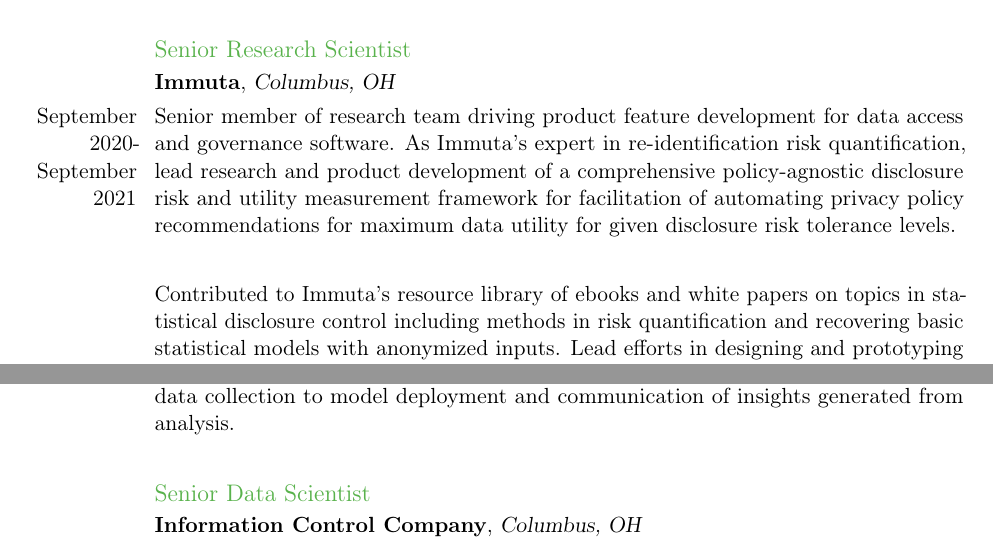
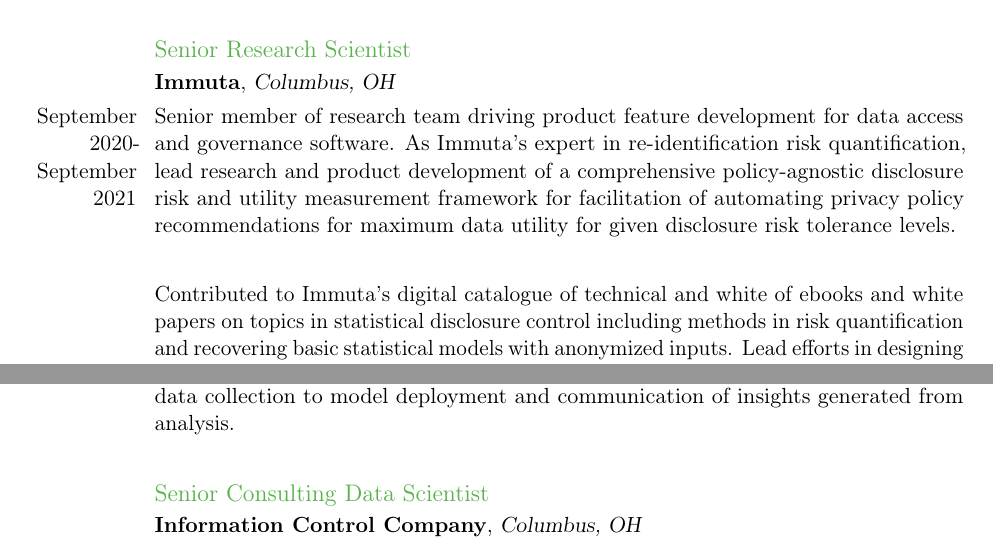
Before and after one commit to taylerablake/taylerablake.github.io, a LaTeX CV (img/T Blake CV.tex): two parts of page 2 of 5, joined at a grey line, cut so that both start at the same text. Compiled offline with pdfLaTeX; a LaTeX package or settings file that is missing is left out.

Commit message:
change CV line

```diff
--- a/img/T Blake CV.tex
+++ b/img/T Blake CV.tex
@@ -79,7 +79,7 @@
 \cventry{}{Immuta}{Columbus, OH}{}{}{}
 \cvline{September 2020-September 2021}{Senior member of research team driving product feature development for data access and governance software. As Immuta's expert in re-identification risk quantification, lead research and product development of a comprehensive policy-agnostic disclosure risk and utility measurement framework for facilitation of automating privacy policy recommendations for maximum data utility for given disclosure risk tolerance levels.}
 \cvline{}{}
-\cvline{}{Contributed to Immuta's resource library of ebooks and white papers on topics in statistical disclosure control including methods in risk quantification and recovering basic statistical models with anonymized inputs. Lead efforts in designing and prototyping performance testing for the Immuta/Databricks native integration.}
+\cvline{}{Contributed to Immuta's digital catalogue of technical and white of ebooks and white papers on topics in statistical disclosure control including methods in risk quantification and recovering basic statistical models with anonymized inputs. Lead efforts in designing and prototyping performance testing for the Immuta/Databricks native integration.}
 \cvline{}{}
 \subsection{Senior Data Scientist}
 \cventry{}{Redjack}{Columbus, OH}{}{}{}
@@ -89,7 +89,7 @@
 \cventry{}{Root Insurance}{Columbus, OH}{}{}{}
 \cvline{April 2019-September 2019}{Data scientist supporting teams responsible for customer acquisition and development of pricing plans. Designed and analyzed A/B tests for assessing the impact of experimental treatment on customer behavior, including acquisition and retention. Developed conversion and retention models for predicting the impact of pricing changes on KPIs including loss ratio and total bound premium. Integrated with product teams and actuaries at every stage of the data science life cycle, from problem formulation and data collection to model deployment and communication of insights generated from analysis.}
 \cvline{}{}
-\subsection{Senior Data Scientist}
+\subsection{Senior Consulting Data Scientist}
 \cventry{}{Information Control Company}{Columbus, OH}{}{}{}
 \cvline{January 2017-March 2019}{As a consulting senior data scientist, lead data science team members including junior analysts, data engineers, and visualization specialists in planning, designing, and delivering data science solutions addressing a variety of business questions for clients across several industries including retail, food and beverage, insurance, and marketing.}
 \cvline{}{}
```
Also changed, not shown: img/T Blake CV.pdf, 4 other files.
